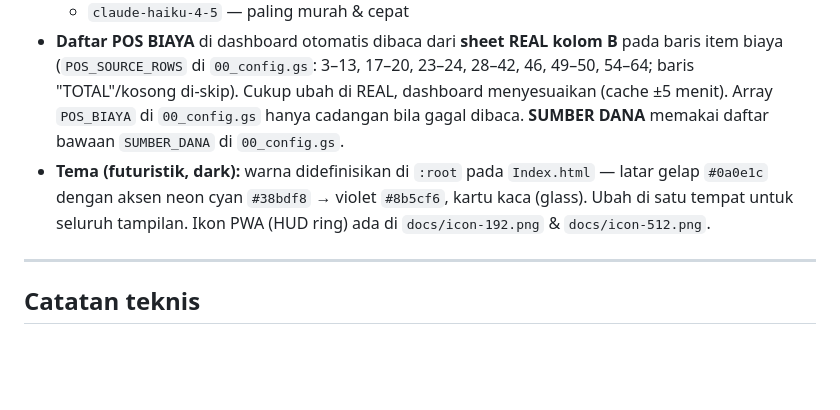
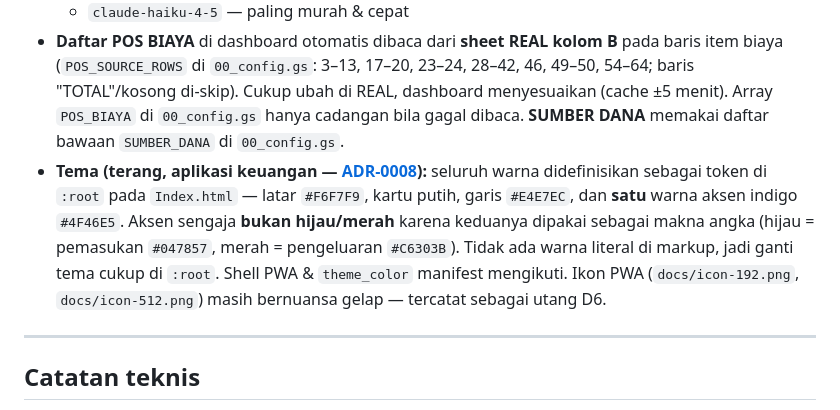
Before and after one commit to andwowor/Keuangan-Harian, a Markdown page: README.md, the part around the change. Rendered like a GitHub page; blank space fills up the shorter version.

Commit message:
README: catatan tema mengikuti ADR-0008 (terang, aksen tunggal)
Co-Authored-By: Claude Opus 4.8 <noreply@anthropic.com>
Claude-Session: https://claude.ai/code/session_01NFxpkiaGhBbm99PCfQb6g7

```diff
--- a/README.md
+++ b/README.md
@@ -329,10 +329,13 @@ Apps Script menyediakan endpoint ringkas (dilindungi `token` = `APP_PIN`):
   "TOTAL"/kosong di-skip). Cukup ubah di REAL, dashboard menyesuaikan (cache ±5 menit). Array
   `POS_BIAYA` di `00_config.gs` hanya cadangan bila gagal dibaca. **SUMBER DANA** memakai daftar
   bawaan `SUMBER_DANA` di `00_config.gs`.
-- **Tema (futuristik, dark):** warna didefinisikan di `:root` pada `Index.html` — latar
-  gelap `#0a0e1c` dengan aksen neon cyan `#38bdf8` → violet `#8b5cf6`, kartu kaca (glass).
-  Ubah di satu tempat untuk seluruh tampilan. Ikon PWA (HUD ring) ada di `docs/icon-192.png`
-  & `docs/icon-512.png`.
+- **Tema (terang, aplikasi keuangan — [ADR-0008](docs/architecture/adr/ADR-0008-tema-terang-aplikasi-keuangan.md)):**
+  seluruh warna didefinisikan sebagai token di `:root` pada `Index.html` — latar `#F6F7F9`,
+  kartu putih, garis `#E4E7EC`, dan **satu** warna aksen indigo `#4F46E5`. Aksen sengaja
+  **bukan hijau/merah** karena keduanya dipakai sebagai makna angka (hijau = pemasukan
+  `#047857`, merah = pengeluaran `#C6303B`). Tidak ada warna literal di markup, jadi ganti
+  tema cukup di `:root`. Shell PWA & `theme_color` manifest mengikuti. Ikon PWA
+  (`docs/icon-192.png`, `docs/icon-512.png`) masih bernuansa gelap — tercatat sebagai utang D6.
 
 ---
 
```
